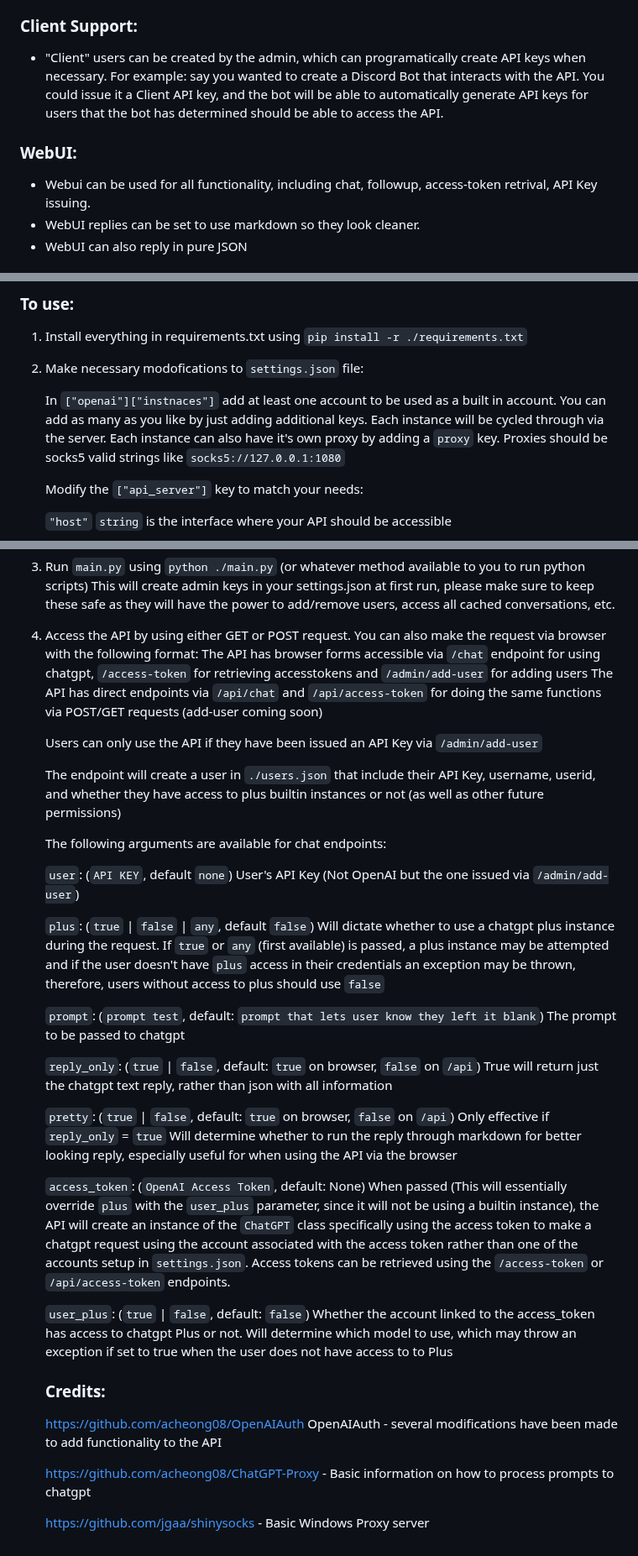
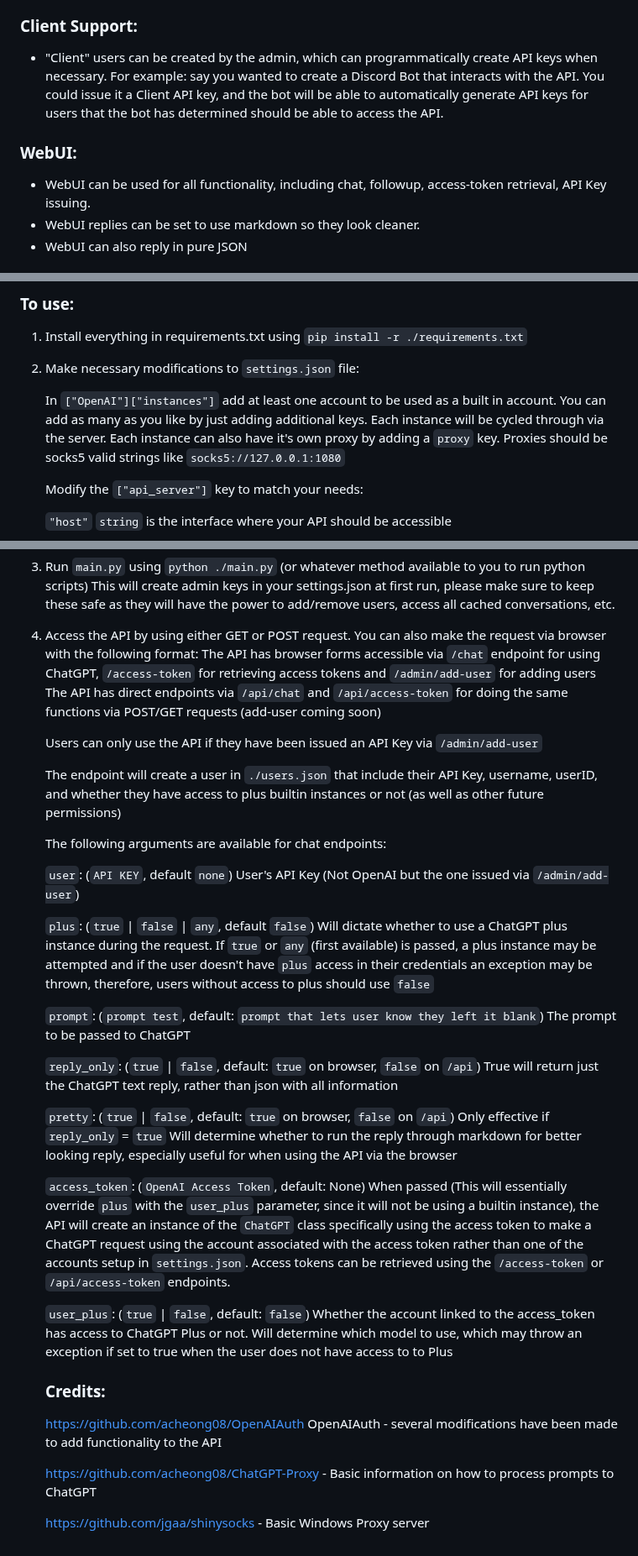
Before and after one commit to Lukium/chatgpt-api-server, a Markdown page: README.md, 3 parts joined by grey strips. Shown at 84% size. GitHub-like rendering.

Commit message:
Fix Typos

```diff
--- a/README.md
+++ b/README.md
@@ -24,9 +24,9 @@ ChatGPT Web API server Flask that can respond both via browser through Flask For
 - Users can recall either all conversations along with their titles or a single conversation including all messages within the conversation (both prompt and reply) sorted chronologically.
 - When a conversation is followed up, the server will automatically use the account that was used to initiate the conversation, and use the last message in that conversation for the parent id, so as to maintain perfect conversation integrity. If the account used originally is not available, the user will receive an error.
 ### Client Support:
-- "Client" users can be created by the admin, which can programatically create API keys when necessary. For example: say you wanted to create a Discord Bot that interacts with the API. You could issue it a Client API key, and the bot will be able to automatically generate API keys for users that the bot has determined should be able to access the API.
+- "Client" users can be created by the admin, which can programmatically create API keys when necessary. For example: say you wanted to create a Discord Bot that interacts with the API. You could issue it a Client API key, and the bot will be able to automatically generate API keys for users that the bot has determined should be able to access the API.
 ### WebUI:
-- Webui can be used for all functionality, including chat, followup, access-token retrival, API Key issuing.
+- WebUI can be used for all functionality, including chat, followup, access-token retrieval, API Key issuing.
 - WebUI replies can be set to use markdown so they look cleaner.
 - WebUI can also reply in pure JSON
 
@@ -40,9 +40,9 @@ ChatGPT Web API server Flask that can respond both via browser through Flask For
 ### To use:
 1. Install everything in requirements.txt using `pip install -r ./requirements.txt`
 
-2. Make necessary modofications to `settings.json` file:
+2. Make necessary modifications to `settings.json` file:
 
-	In `["openai"]["instnaces"]` add at least one account to be used as a built in account. You can add as many as you like by just adding additional keys. Each instance will be cycled through via the server.
+	In `["OpenAI"]["instances"]` add at least one account to be used as a built in account. You can add as many as you like by just adding additional keys. Each instance will be cycled through via the server.
 	Each instance can also have it's own proxy by adding a `proxy` key. Proxies should be socks5 valid strings like `socks5://127.0.0.1:1080`
 
 	Modify the `["api_server"]` key to match your needs:
@@ -65,32 +65,32 @@ ChatGPT Web API server Flask that can respond both via browser through Flask For
 	This will create admin keys in your settings.json at first run, please make sure to keep these safe as they will have the power to add/remove users, access all cached conversations, etc.
 
 4. Access the API by using either GET or POST request. You can also make the request via browser with the following format:
-	The API has browser forms accessible via `/chat` endpoint for using chatgpt, `/access-token` for retrieving accesstokens and `/admin/add-user` for adding users
+	The API has browser forms accessible via `/chat` endpoint for using ChatGPT, `/access-token` for retrieving access tokens and `/admin/add-user` for adding users
 	The API has direct endpoints via `/api/chat` and `/api/access-token` for doing the same functions via POST/GET requests (add-user coming soon)
 
 	Users can only use the API if they have been issued an API Key via `/admin/add-user`
 
-	The endpoint will create a user in `./users.json` that include their API Key, username, userid, and whether they have access to plus builtin instances or not (as well as other future permissions)
+	The endpoint will create a user in `./users.json` that include their API Key, username, userID, and whether they have access to plus builtin instances or not (as well as other future permissions)
 
 	The following arguments are available for chat endpoints:
 
 	`user`: (`API KEY`, default `none`) User's API Key (Not OpenAI but the one issued via `/admin/add-user`)
 
-	`plus`: (`true` | `false` | `any`, default `false`) Will dictate whether to use a chatgpt plus instance during the request. If `true` or `any` (first available) is passed, a plus instance may be attempted and if the user doesn't have `plus` access in their credentials an exception may be thrown, therefore, users without access to plus should use `false`
+	`plus`: (`true` | `false` | `any`, default `false`) Will dictate whether to use a ChatGPT plus instance during the request. If `true` or `any` (first available) is passed, a plus instance may be attempted and if the user doesn't have `plus` access in their credentials an exception may be thrown, therefore, users without access to plus should use `false`
 
-	`prompt`: (`prompt test`, default: `prompt that lets user know they left it blank`) The prompt to be passed to chatgpt
+	`prompt`: (`prompt test`, default: `prompt that lets user know they left it blank`) The prompt to be passed to ChatGPT
 
-	`reply_only`: (`true` | `false`, default: `true` on browser, `false` on `/api`) True will return just the chatgpt text reply, rather than json with all information
+	`reply_only`: (`true` | `false`, default: `true` on browser, `false` on `/api`) True will return just the ChatGPT text reply, rather than json with all information
 
 	`pretty`: (`true` | `false`, default: `true` on browser, `false` on `/api`) Only effective if `reply_only` = `true` Will determine whether to run the reply through markdown for better looking reply, especially useful for when using the API via the browser
 
-	`access_token`: (`OpenAI Access Token`, default: None) When passed (This will essentially override `plus` with the `user_plus` parameter, since it will not be using a builtin instance), the API will create an instance of the `ChatGPT` class specifically using the access token to make a chatgpt request using the account associated with the access token rather than one of the accounts setup in `settings.json`. Access tokens can be retrieved using the `/access-token` or `/api/access-token` endpoints.
+	`access_token`: (`OpenAI Access Token`, default: None) When passed (This will essentially override `plus` with the `user_plus` parameter, since it will not be using a builtin instance), the API will create an instance of the `ChatGPT` class specifically using the access token to make a ChatGPT request using the account associated with the access token rather than one of the accounts setup in `settings.json`. Access tokens can be retrieved using the `/access-token` or `/api/access-token` endpoints.
 
-	`user_plus`: (`true` | `false`, default: `false`) Whether the account linked to the access_token has access to chatgpt Plus or not. Will determine which model to use, which may throw an exception if set to true when the user does not have access to to Plus
+	`user_plus`: (`true` | `false`, default: `false`) Whether the account linked to the access_token has access to ChatGPT Plus or not. Will determine which model to use, which may throw an exception if set to true when the user does not have access to to Plus
 
 	### Credits:
 	https://github.com/acheong08/OpenAIAuth OpenAIAuth - several modifications have been made to add functionality to the API
 
-	https://github.com/acheong08/ChatGPT-Proxy - Basic information on how to process prompts to chatgpt
+	https://github.com/acheong08/ChatGPT-Proxy - Basic information on how to process prompts to ChatGPT
 
 	https://github.com/jgaa/shinysocks - Basic Windows Proxy server
```
Also changed, not shown: other parts of README.md (+2 -2 lines).
